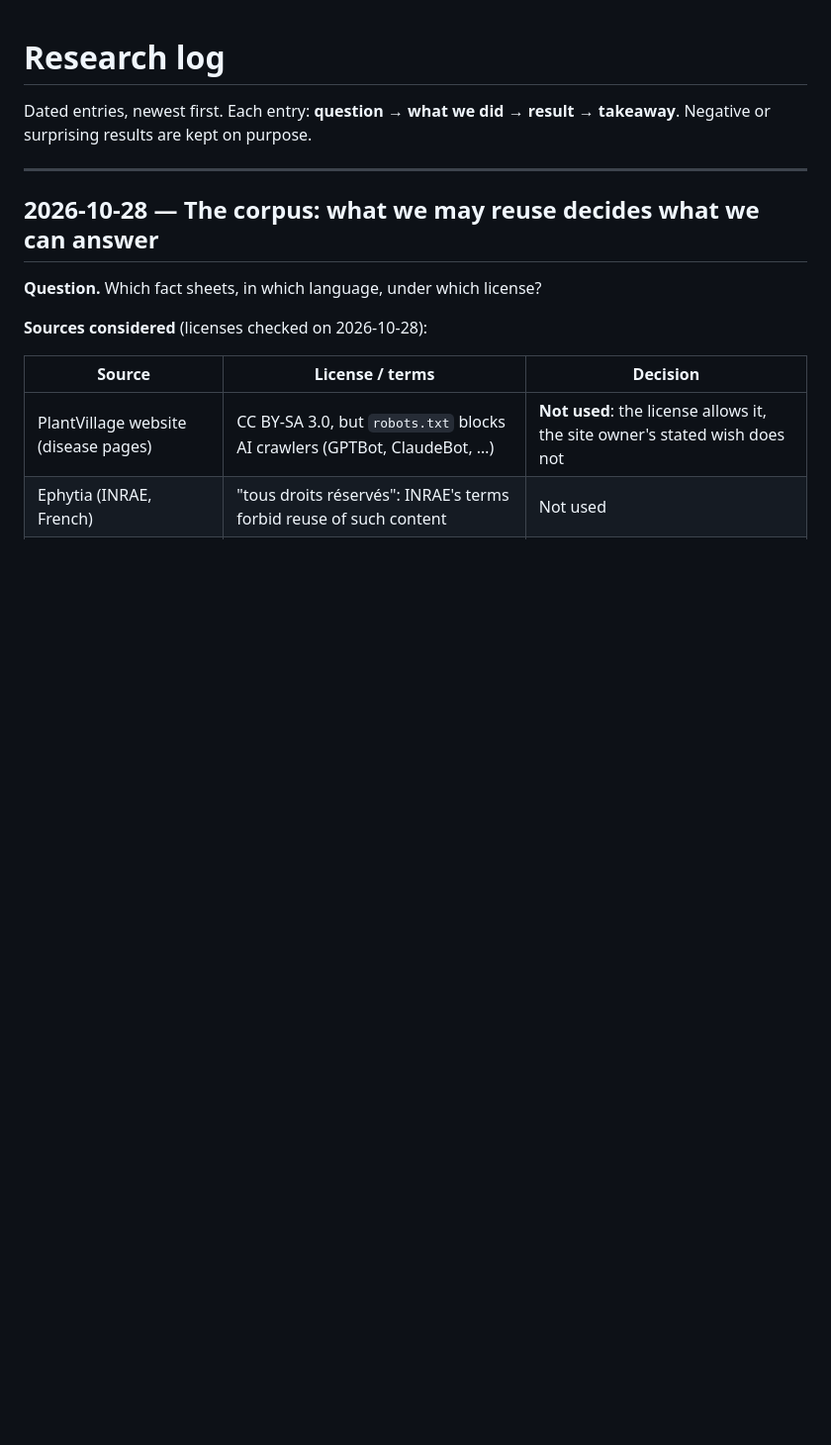
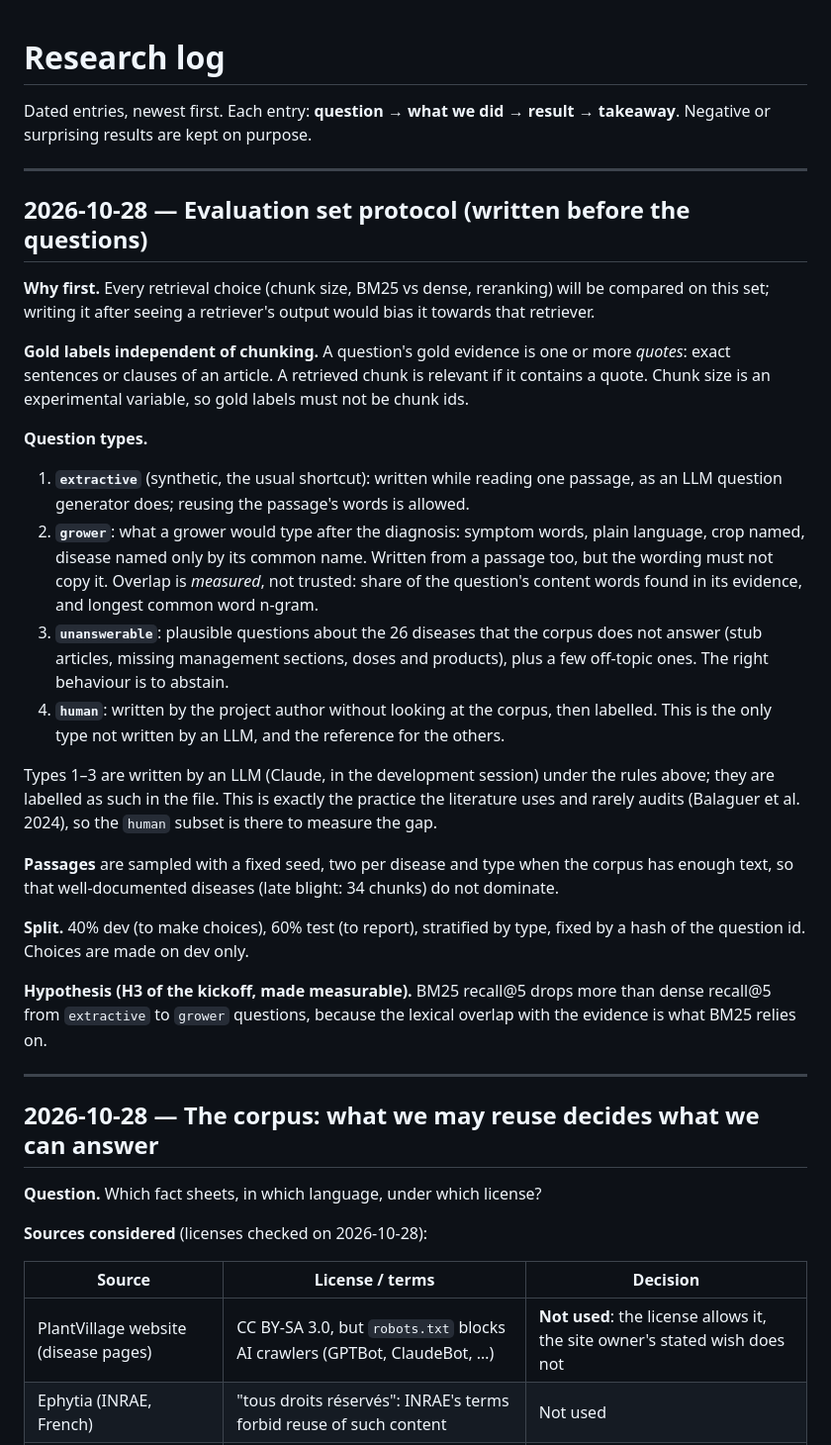
Before and after one commit to marconcini/leafscan, a Markdown page: docs/research-log.md, the part around the change. Shown at 99% size. GitHub-like rendering; blank space fills up the shorter version.

Commit message:
docs(rag): evaluation set protocol, written before the questions

```diff
--- a/docs/research-log.md
+++ b/docs/research-log.md
@@ -2,6 +2,44 @@
 
 Dated entries, newest first. Each entry: **question → what we did → result → takeaway**.
 Negative or surprising results are kept on purpose.
+
+---
+
+## 2026-10-28 — Evaluation set protocol (written before the questions)
+
+**Why first.** Every retrieval choice (chunk size, BM25 vs dense, reranking) will be compared
+on this set; writing it after seeing a retriever's output would bias it towards that retriever.
+
+**Gold labels independent of chunking.** A question's gold evidence is one or more *quotes*:
+exact sentences or clauses of an article. A retrieved chunk is relevant if it contains a quote.
+Chunk size is an experimental variable, so gold labels must not be chunk ids.
+
+**Question types.**
+1. **`extractive`** (synthetic, the usual shortcut): written while reading one passage, as an
+   LLM question generator does; reusing the passage's words is allowed.
+2. **`grower`**: what a grower would type after the diagnosis: symptom words, plain language,
+   crop named, disease named only by its common name. Written from a passage too, but the
+   wording must not copy it. Overlap is *measured*, not trusted: share of the question's
+   content words found in its evidence, and longest common word n-gram.
+3. **`unanswerable`**: plausible questions about the 26 diseases that the corpus does not
+   answer (stub articles, missing management sections, doses and products), plus a few
+   off-topic ones. The right behaviour is to abstain.
+4. **`human`**: written by the project author without looking at the corpus, then labelled.
+   This is the only type not written by an LLM, and the reference for the others.
+
+Types 1–3 are written by an LLM (Claude, in the development session) under the rules above;
+they are labelled as such in the file. This is exactly the practice the literature uses and
+rarely audits (Balaguer et al. 2024), so the `human` subset is there to measure the gap.
+
+**Passages** are sampled with a fixed seed, two per disease and type when the corpus has
+enough text, so that well-documented diseases (late blight: 34 chunks) do not dominate.
+
+**Split.** 40% dev (to make choices), 60% test (to report), stratified by type, fixed by a
+hash of the question id. Choices are made on dev only.
+
+**Hypothesis (H3 of the kickoff, made measurable).** BM25 recall@5 drops more than dense
+recall@5 from `extractive` to `grower` questions, because the lexical overlap with the
+evidence is what BM25 relies on.
 
 ---
 
```
